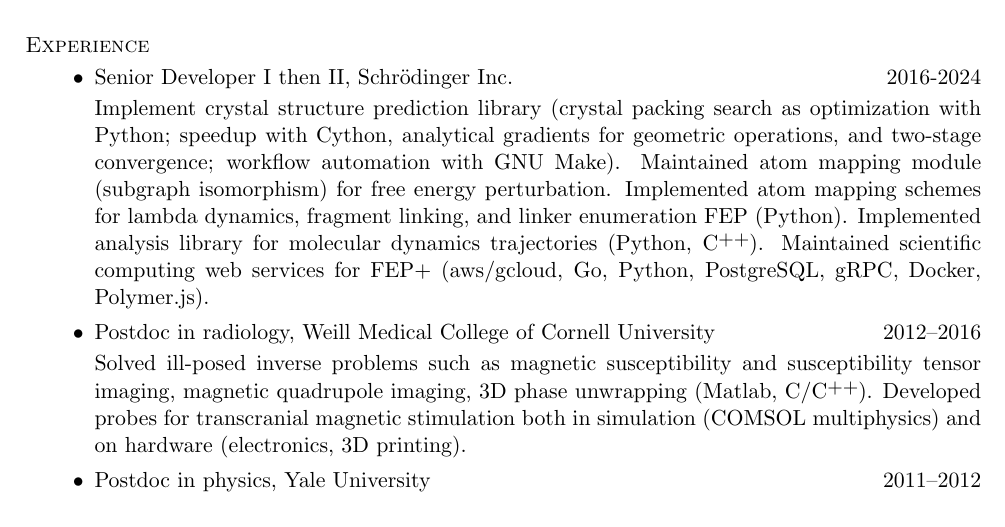
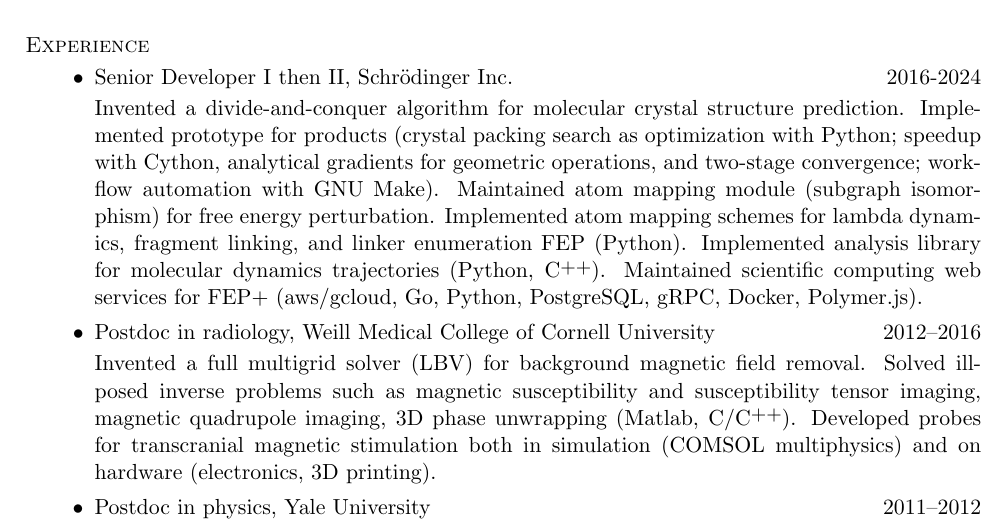
Before and after one commit to nosarthur/CV_resume, a LaTeX CV (base.tex): part of page 1 of 5, cut so that both start at the same text. Compiled offline with pdfLaTeX.

Commit message:
add invention

```diff
--- a/base.tex
+++ b/base.tex
@@ -70,7 +70,9 @@ Computational physics/mathematics, Image processing, Machine learning
 \begin{itemize}[leftmargin=-0.02in]
 \item Senior Developer I then II, Schr\"odinger Inc. \hfill 2016-2024
 
-Implement crystal structure prediction library (crystal packing search as optimization with Python; speedup with Cython,
+Invented a divide-and-conquer algorithm for molecular crystal structure prediction.
+        Implemented prototype for products
+        (crystal packing search as optimization with Python; speedup with Cython,
         analytical gradients for geometric operations, and two-stage convergence; workflow automation with GNU Make).
 Maintained atom mapping module (subgraph isomorphism) for free energy perturbation.
 Implemented atom mapping schemes for lambda dynamics, fragment linking, and linker enumeration FEP (Python).
@@ -79,6 +81,7 @@ Maintained scientific computing web services for FEP+ (aws/gcloud, Go, Python, P
 
 \item Postdoc in radiology, Weill Medical College of Cornell University \hfill 2012--2016
 
+Invented a full multigrid solver (LBV) for background magnetic field removal.
 Solved ill-posed inverse problems such as magnetic susceptibility and
 susceptibility tensor imaging, magnetic quadrupole imaging, 3D phase unwrapping
 (Matlab, C/\Cplusplus).
```
Also changed, not shown: DongZHOU_CV.pdf, DongZHOU_resume.pdf.
